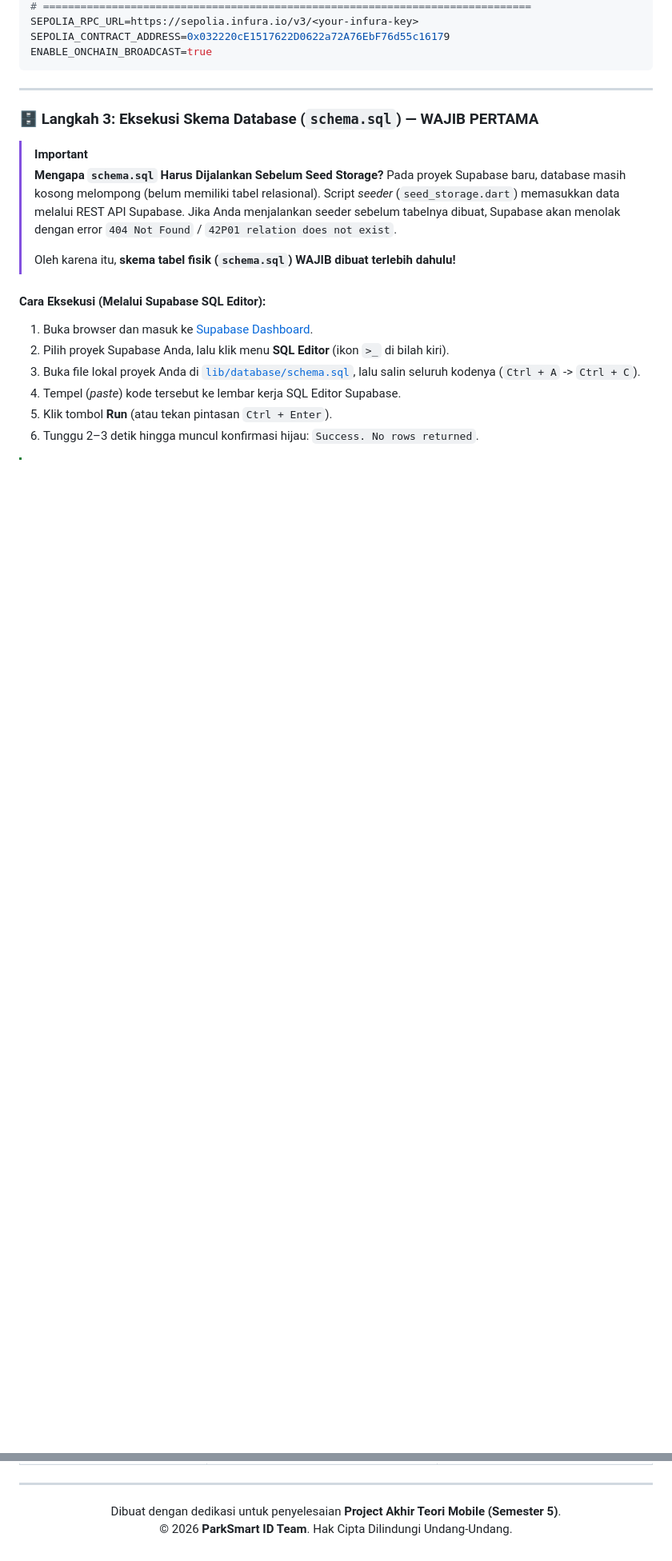
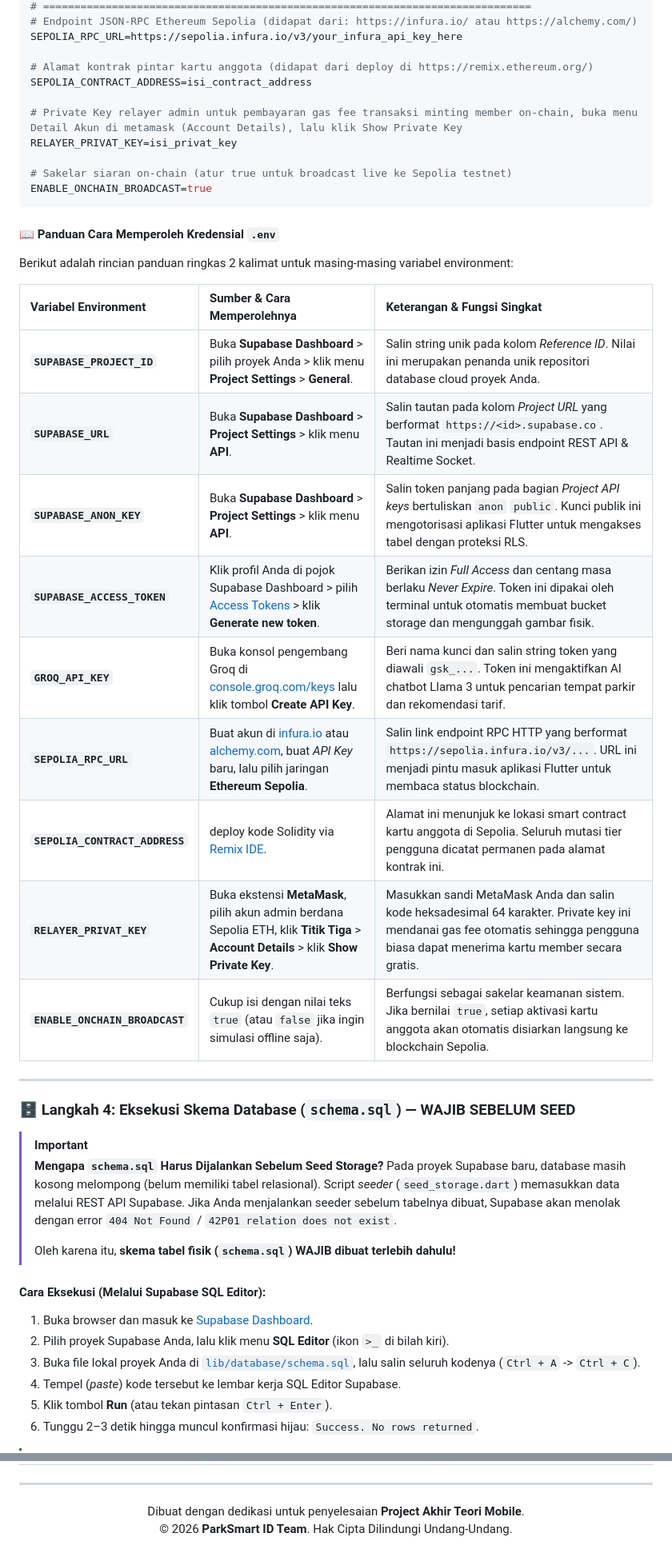
Before and after one commit to nanditosetyawan/ParkSmart, a Markdown page: README.md, 2 parts joined by grey strips. Shown at 80% size. Drawn GitHub-style; blank space fills up the shorter version.

````diff
--- a/README.md
+++ b/README.md
@@ -236,12 +264,36 @@ GROQ_API_KEY=gsk_...
 # ==============================================================================
-SEPOLIA_RPC_URL=https://sepolia.infura.io/v3/<your-infura-key>
-SEPOLIA_CONTRACT_ADDRESS=0x032220cE1517622D0622a72A76EbF76d55c16179
+# Endpoint JSON-RPC Ethereum Sepolia (didapat dari: https://infura.io/ atau https://alchemy.com/)
+SEPOLIA_RPC_URL=https://sepolia.infura.io/v3/your_infura_api_key_here
+
+# Alamat kontrak pintar kartu anggota (didapat dari deploy di https://remix.ethereum.org/)
+SEPOLIA_CONTRACT_ADDRESS=isi_contract_address
+
+# Private Key relayer admin untuk pembayaran gas fee transaksi minting member on-chain, buka menu Detail Akun di metamask (Account Details), lalu klik Show Private Key
+RELAYER_PRIVAT_KEY=isi_privat_key
+
+# Sakelar siaran on-chain (atur true untuk broadcast live ke Sepolia testnet)
 ENABLE_ONCHAIN_BROADCAST=true
 ```
 
+#### 📖 Panduan Cara Memperoleh Kredensial `.env`
+
+Berikut adalah rincian panduan ringkas 2 kalimat untuk masing-masing variabel environment:
+
+| Variabel Environment | Sumber & Cara Memperolehnya | Keterangan & Fungsi Singkat |
+| :--- | :--- | :--- |
+| **`SUPABASE_PROJECT_ID`** | Buka **Supabase Dashboard** > pilih proyek Anda > klik menu **Project Settings** > **General**. | Salin string unik pada kolom *Reference ID*. Nilai ini merupakan penanda unik repositori database cloud proyek Anda. |
+| **`SUPABASE_URL`** | Buka **Supabase Dashboard** > **Project Settings** > klik menu **API**. | Salin tautan pada kolom *Project URL* yang berformat `https://<id>.supabase.co`. Tautan ini menjadi basis endpoint REST API & Realtime Socket. |
+| **`SUPABASE_ANON_KEY`** | Buka **Supabase Dashboard** > **Project Settings** > klik menu **API**. | Salin token panjang pada bagian *Project API keys* bertuliskan `anon` `public`. Kunci publik ini mengotorisasi aplikasi Flutter untuk mengakses tabel dengan proteksi RLS. |
+| **`SUPABASE_ACCESS_TOKEN`** | Klik profil Anda di pojok Supabase Dashboard > pilih [Access Tokens](https://supabase.com/dashboard/account/tokens) > klik **Generate new token**. | Berikan izin *Full Access* dan centang masa berlaku *Never Expire*. Token ini dipakai oleh terminal untuk otomatis membuat bucket storage dan mengunggah gambar fisik. |
+| **`GROQ_API_KEY`** | Buka konsol pengembang Groq di [console.groq.com/keys](https://console.groq.com/keys) lalu klik tombol **Create API Key**. | Beri nama kunci dan salin string token yang diawali `gsk_...`. Token ini mengaktifkan AI chatbot Llama 3 untuk pencarian tempat parkir dan rekomendasi tarif. |
+| **`SEPOLIA_RPC_URL`** | Buat akun di [infura.io](https://www.infura.io/) atau [alchemy.com](https://www.alchemy.com/), buat *API Key* baru, lalu pilih jaringan **Ethereum Sepolia**. | Salin link endpoint RPC HTTP yang berformat `https://sepolia.infura.io/v3/...`. URL ini menjadi pintu masuk aplikasi Flutter untuk membaca status blockchain. |
+| **`SEPOLIA_CONTRACT_ADDRESS`** | deploy kode Solidity via [Remix IDE](https://remix.ethereum.org/). | Alamat ini menunjuk ke lokasi smart contract kartu anggota di Sepolia. Seluruh mutasi tier pengguna dicatat permanen pada alamat kontrak ini. |
+| **`RELAYER_PRIVAT_KEY`** | Buka ekstensi **MetaMask**, pilih akun admin berdana Sepolia ETH, klik **Titik Tiga** > **Account Details** > klik **Show Private Key**. | Masukkan sandi MetaMask Anda dan salin kode heksadesimal 64 karakter. Private key ini mendanai gas fee otomatis sehingga pengguna biasa dapat menerima kartu member secara gratis. |
+| **`ENABLE_ONCHAIN_BROADCAST`** | Cukup isi dengan nilai teks `true` (atau `false` jika ingin simulasi offline saja). | Berfungsi sebagai sakelar keamanan sistem. Jika bernilai `true`, setiap aktivasi kartu anggota akan otomatis disiarkan langsung ke blockchain Sepolia. |
+
 ---
 
-### 🗄️ Langkah 3: Eksekusi Skema Database (`schema.sql`) — **WAJIB PERTAMA**
+### 🗄️ Langkah 4: Eksekusi Skema Database (`schema.sql`) — **WAJIB SEBELUM SEED**
 
 > [!IMPORTANT]
 > **Mengapa `schema.sql` Harus Dijalankan Sebelum Seed Storage?**
@@ -337,6 +385,6 @@ Repositori ini menyediakan dokumentasi arsitektur dan skrip database lengkap yan
 ---
 
 <p align="center">
-  Dibuat dengan dedikasi untuk penyelesaian <b>Project Akhir Teori Mobile (Semester 5)</b>.<br/>
+  Dibuat dengan dedikasi untuk penyelesaian <b>Project Akhir Teori Mobile</b>.<br/>
   © 2026 <b>ParkSmart ID Team</b>. Hak Cipta Dilindungi Undang-Undang.
 </p>
````
Also changed, not shown: other parts of README.md (+76 -52 lines), PRD.md (+41 -39 lines).
